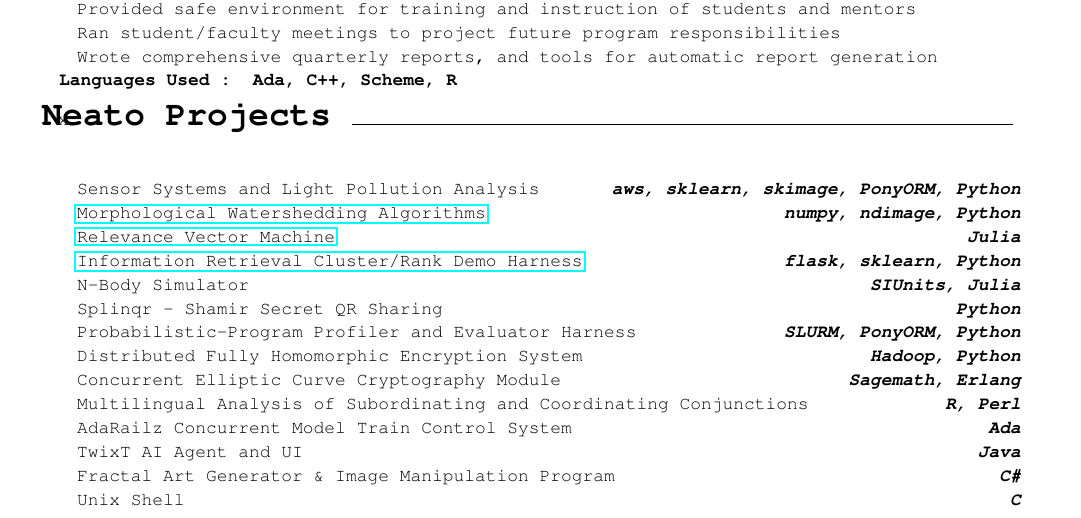
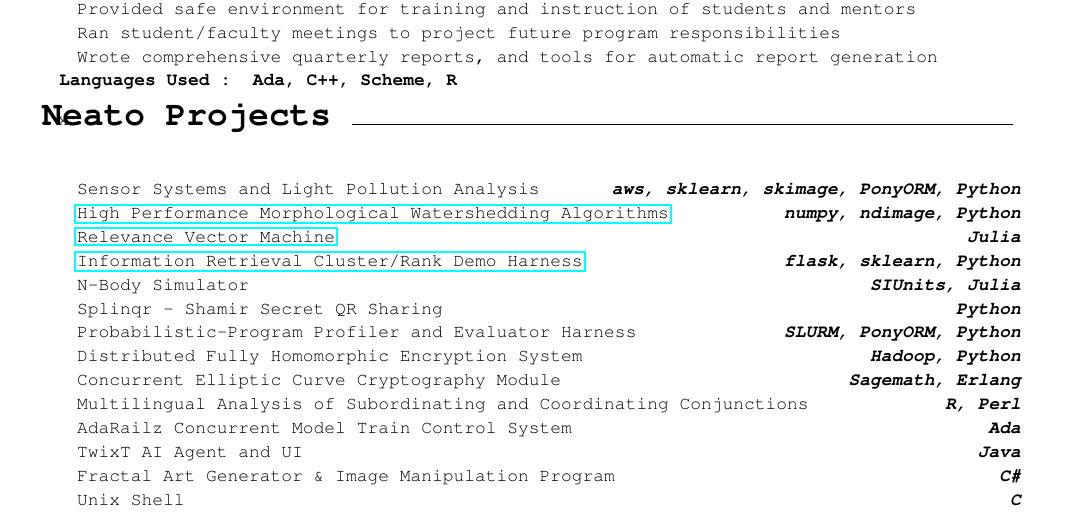
Before and after one commit to probinso/resume, a LaTeX CV (resume.tex): part of page 2 of 2, cut so that both start at the same text. Compiled offline with pdfLaTeX.

Commit message:
high performance

```diff
--- a/resume.tex
+++ b/resume.tex
@@ -360,7 +360,7 @@ x\BSec{Neato Projects}
 \small
 \vspace{-.08in}\begin{**mylist}{}{}
 \item Sensor Systems and Light Pollution Analysis\hfill\LUx{aws, sklearn, skimage, PonyORM, Python}
-\item \href{https://github.com/probinso/morphological-watersheds}{Morphological Watershedding Algorithms}\hfill\LUx{numpy, ndimage, Python}
+\item \href{https://github.com/probinso/morphological-watersheds}{High Performance Morphological Watershedding Algorithms}\hfill\LUx{numpy, ndimage, Python}
 \item \href{https://github.com/probinso/RVM.jl/blob/master/src/RVM.jl}{Relevance Vector Machine} \hfill\LUx{Julia}
 \item \href{https://github.com/probinso/IR-cluster-rank-demo}{Information Retrieval Cluster/Rank Demo Harness}\hfill\LUx{flask, sklearn, Python}
 %\item Sad Clown Research Group\hfill\LUx{gh-pages, pelican, blog}
```
